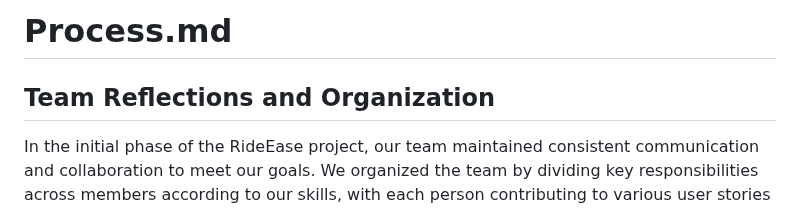
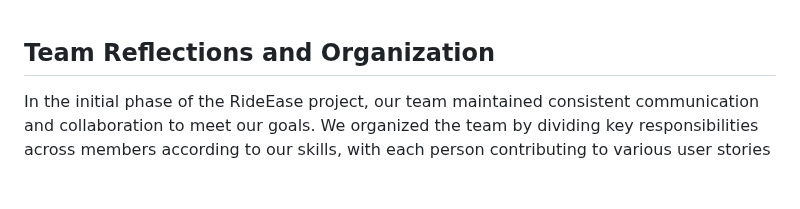
Before and after one commit to hvpham-yorku/project-group_11, a Markdown page: doc/sprint0/Process.md, the part around the change. Rendered like a GitHub page; blank space fills up the shorter version.

```diff
--- a/doc/sprint0/Process.md
+++ b/doc/sprint0/Process.md
@@ -1,5 +1,3 @@
-# Process.md
-
 ## Team Reflections and Organization
 
 In the initial phase of the RideEase project, our team maintained consistent communication and collaboration to meet our goals. We organized the team by dividing key responsibilities across members according to our skills, with each person contributing to various user stories and project components as needed. We primarily used Trello for tracking tasks and progress, Discord for discussions and collaborative sessions, and WhatsApp for quick updates and ongoing communication.
```
